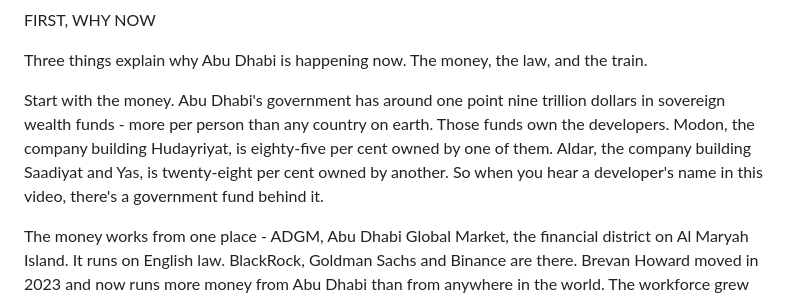
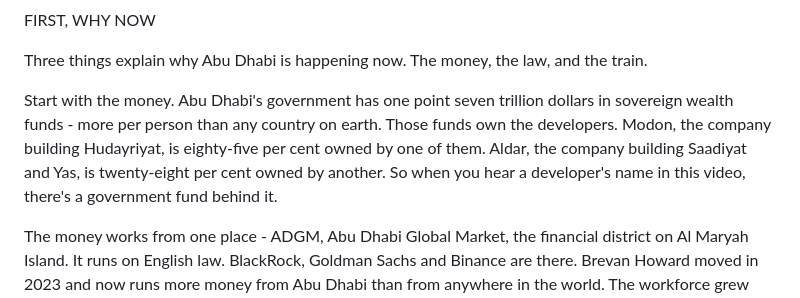
Before and after one commit to calum7macleod/dashboards, a Markdown page: content-assets/scripts/2026-10-19-youtube-islands-FINAL.md, the part around the change. Rendered like a GitHub page.

Commit message:
content: revert to 1.7tn - recorded as filmed

```diff
--- a/content-assets/scripts/2026-10-19-youtube-islands-FINAL.md
+++ b/content-assets/scripts/2026-10-19-youtube-islands-FINAL.md
@@ -18,7 +18,7 @@ FIRST, WHY NOW
 
 Three things explain why Abu Dhabi is happening now. The money, the law, and the train.
 
-Start with the money. Abu Dhabi's government has around one point nine trillion dollars in sovereign wealth funds - more per person than any country on earth. Those funds own the developers. Modon, the company building Hudayriyat, is eighty-five per cent owned by one of them. Aldar, the company building Saadiyat and Yas, is twenty-eight per cent owned by another. So when you hear a developer's name in this video, there's a government fund behind it.
+Start with the money. Abu Dhabi's government has one point seven trillion dollars in sovereign wealth funds - more per person than any country on earth. Those funds own the developers. Modon, the company building Hudayriyat, is eighty-five per cent owned by one of them. Aldar, the company building Saadiyat and Yas, is twenty-eight per cent owned by another. So when you hear a developer's name in this video, there's a government fund behind it.
 
 The money works from one place - ADGM, Abu Dhabi Global Market, the financial district on Al Maryah Island. It runs on English law. BlackRock, Goldman Sachs and Binance are there. Brevan Howard moved in 2023 and now runs more money from Abu Dhabi than from anywhere in the world. The workforce grew thirty-four per cent in a year, to forty-nine thousand people, and every one of them needs somewhere to live. That's why I'll tell you how far each island is from ADGM - it's the number that decides who wants to rent there.
 
```
